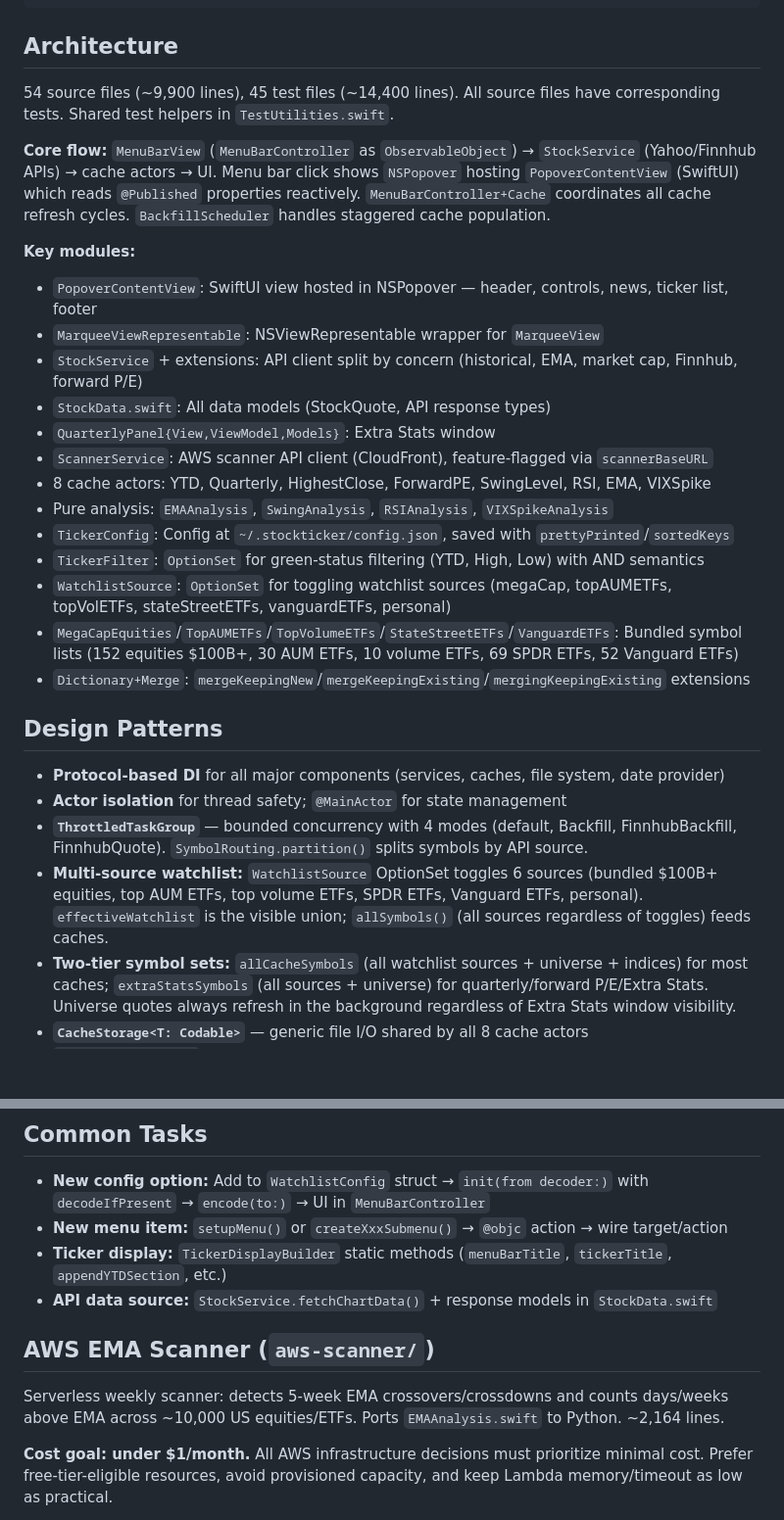
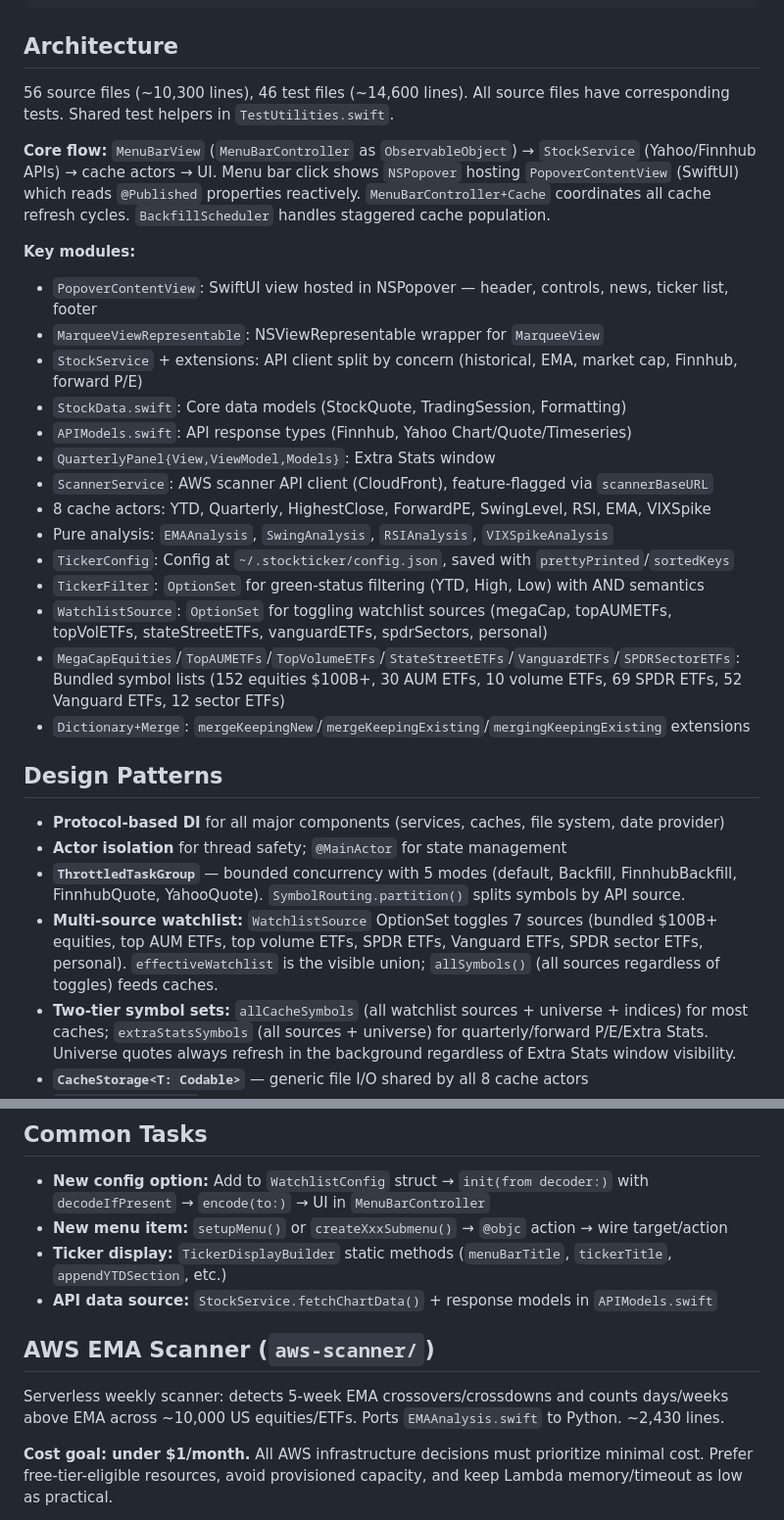
Before and after one commit to alanmarcero/StockTicker-macOS, a Markdown page: CLAUDE.md, 2 parts joined by grey strips. Shown at 98% size. GitHub-like rendering; blank space fills up the shorter version.

```diff
--- a/CLAUDE.md
+++ b/CLAUDE.md
@@ -35,7 +35,7 @@ pgrep -x Stonks && echo "App is running"
 
 ## Architecture
 
-54 source files (~9,900 lines), 45 test files (~14,400 lines). All source files have corresponding tests. Shared test helpers in `TestUtilities.swift`.
+56 source files (~10,300 lines), 46 test files (~14,600 lines). All source files have corresponding tests. Shared test helpers in `TestUtilities.swift`.
 
 **Core flow:** `MenuBarView` (`MenuBarController` as `ObservableObject`) → `StockService` (Yahoo/Finnhub APIs) → cache actors → UI. Menu bar click shows `NSPopover` hosting `PopoverContentView` (SwiftUI) which reads `@Published` properties reactively. `MenuBarController+Cache` coordinates all cache refresh cycles. `BackfillScheduler` handles staggered cache population.
 
@@ -43,23 +43,24 @@ pgrep -x Stonks && echo "App is running"
 - `PopoverContentView`: SwiftUI view hosted in NSPopover — header, controls, news, ticker list, footer
 - `MarqueeViewRepresentable`: NSViewRepresentable wrapper for `MarqueeView`
 - `StockService` + extensions: API client split by concern (historical, EMA, market cap, Finnhub, forward P/E)
-- `StockData.swift`: All data models (StockQuote, API response types)
+- `StockData.swift`: Core data models (StockQuote, TradingSession, Formatting)
+- `APIModels.swift`: API response types (Finnhub, Yahoo Chart/Quote/Timeseries)
 - `QuarterlyPanel{View,ViewModel,Models}`: Extra Stats window
 - `ScannerService`: AWS scanner API client (CloudFront), feature-flagged via `scannerBaseURL`
 - 8 cache actors: YTD, Quarterly, HighestClose, ForwardPE, SwingLevel, RSI, EMA, VIXSpike
 - Pure analysis: `EMAAnalysis`, `SwingAnalysis`, `RSIAnalysis`, `VIXSpikeAnalysis`
 - `TickerConfig`: Config at `~/.stockticker/config.json`, saved with `prettyPrinted`/`sortedKeys`
 - `TickerFilter`: `OptionSet` for green-status filtering (YTD, High, Low) with AND semantics
-- `WatchlistSource`: `OptionSet` for toggling watchlist sources (megaCap, topAUMETFs, topVolETFs, stateStreetETFs, vanguardETFs, personal)
-- `MegaCapEquities`/`TopAUMETFs`/`TopVolumeETFs`/`StateStreetETFs`/`VanguardETFs`: Bundled symbol lists (152 equities $100B+, 30 AUM ETFs, 10 volume ETFs, 69 SPDR ETFs, 52 Vanguard ETFs)
+- `WatchlistSource`: `OptionSet` for toggling watchlist sources (megaCap, topAUMETFs, topVolETFs, stateStreetETFs, vanguardETFs, spdrSectors, personal)
+- `MegaCapEquities`/`TopAUMETFs`/`TopVolumeETFs`/`StateStreetETFs`/`VanguardETFs`/`SPDRSectorETFs`: Bundled symbol lists (152 equities $100B+, 30 AUM ETFs, 10 volume ETFs, 69 SPDR ETFs, 52 Vanguard ETFs, 12 sector ETFs)
 - `Dictionary+Merge`: `mergeKeepingNew`/`mergeKeepingExisting`/`mergingKeepingExisting` extensions
 
 ## Design Patterns
 
 - **Protocol-based DI** for all major components (services, caches, file system, date provider)
 - **Actor isolation** for thread safety; `@MainActor` for state management
-- **`ThrottledTaskGroup`** — bounded concurrency with 4 modes (default, Backfill, FinnhubBackfill, FinnhubQuote). `SymbolRouting.partition()` splits symbols by API source.
-- **Multi-source watchlist:** `WatchlistSource` OptionSet toggles 6 sources (bundled $100B+ equities, top AUM ETFs, top volume ETFs, SPDR ETFs, Vanguard ETFs, personal). `effectiveWatchlist` is the visible union; `allSymbols()` (all sources regardless of toggles) feeds caches.
+- **`ThrottledTaskGroup`** — bounded concurrency with 5 modes (default, Backfill, FinnhubBackfill, FinnhubQuote, YahooQuote). `SymbolRouting.partition()` splits symbols by API source.
+- **Multi-source watchlist:** `WatchlistSource` OptionSet toggles 7 sources (bundled $100B+ equities, top AUM ETFs, top volume ETFs, SPDR ETFs, Vanguard ETFs, SPDR sector ETFs, personal). `effectiveWatchlist` is the visible union; `allSymbols()` (all sources regardless of toggles) feeds caches.
 - **Two-tier symbol sets:** `allCacheSymbols` (all watchlist sources + universe + indices) for most caches; `extraStatsSymbols` (all sources + universe) for quarterly/forward P/E/Extra Stats. Universe quotes always refresh in the background regardless of Extra Stats window visibility.
 - **`CacheStorage<T: Codable>`** — generic file I/O shared by all 8 cache actors
 - **`QuarterlyPanelData`** — DTO bundling data fields passed to Extra Stats view model/controller
@@ -73,11 +74,11 @@ pgrep -x Stonks && echo "App is running"
 - **New config option:** Add to `WatchlistConfig` struct → `init(from decoder:)` with `decodeIfPresent` → `encode(to:)` → UI in `MenuBarController`
 - **New menu item:** `setupMenu()` or `createXxxSubmenu()` → `@objc` action → wire target/action
 - **Ticker display:** `TickerDisplayBuilder` static methods (`menuBarTitle`, `tickerTitle`, `appendYTDSection`, etc.)
-- **API data source:** `StockService.fetchChartData()` + response models in `StockData.swift`
+- **API data source:** `StockService.fetchChartData()` + response models in `APIModels.swift`
 
 ## AWS EMA Scanner (`aws-scanner/`)
 
-Serverless weekly scanner: detects 5-week EMA crossovers/crossdowns and counts days/weeks above EMA across ~10,000 US equities/ETFs. Ports `EMAAnalysis.swift` to Python. ~2,164 lines.
+Serverless weekly scanner: detects 5-week EMA crossovers/crossdowns and counts days/weeks above EMA across ~10,000 US equities/ETFs. Ports `EMAAnalysis.swift` to Python. ~2,430 lines.
 
 **Cost goal: under $1/month.** All AWS infrastructure decisions must prioritize minimal cost. Prefer free-tier-eligible resources, avoid provisioned capacity, and keep Lambda memory/timeout as low as practical.
 
```
Also changed, not shown: README.md (+6 -4 lines).
